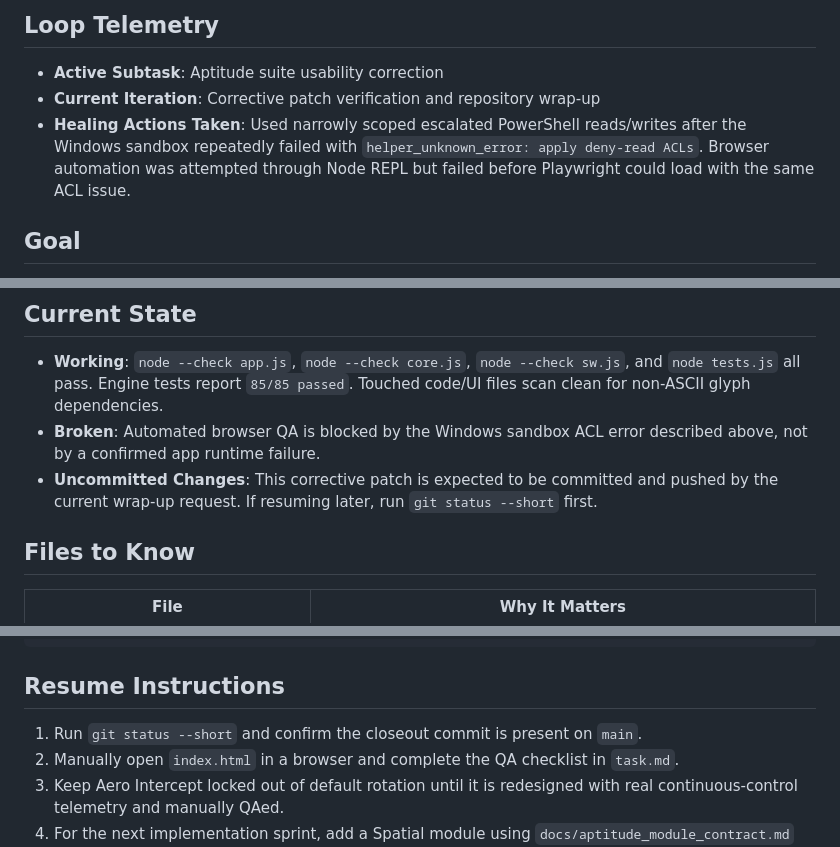
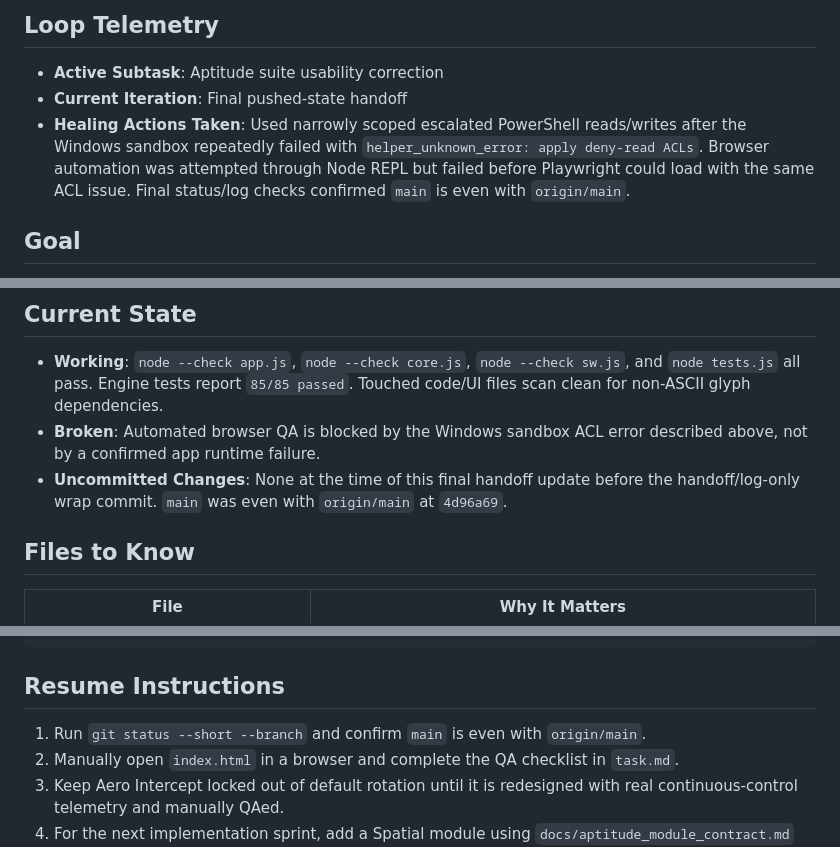
Before and after one commit to PuwitChao/FlightCore, a Markdown page: HANDOFF.md, 3 parts joined by grey strips. Drawn GitHub-style.

````diff
--- a/HANDOFF.md
+++ b/HANDOFF.md
@@ -6,8 +6,8 @@
 
 ## Loop Telemetry
 - **Active Subtask**: Aptitude suite usability correction
-- **Current Iteration**: Corrective patch verification and repository wrap-up
-- **Healing Actions Taken**: Used narrowly scoped escalated PowerShell reads/writes after the Windows sandbox repeatedly failed with `helper_unknown_error: apply deny-read ACLs`. Browser automation was attempted through Node REPL but failed before Playwright could load with the same ACL issue.
+- **Current Iteration**: Final pushed-state handoff
+- **Healing Actions Taken**: Used narrowly scoped escalated PowerShell reads/writes after the Windows sandbox repeatedly failed with `helper_unknown_error: apply deny-read ACLs`. Browser automation was attempted through Node REPL but failed before Playwright could load with the same ACL issue. Final status/log checks confirmed `main` is even with `origin/main`.
 
 ## Goal
 
@@ -60,7 +61,7 @@ Expand FlightCore from four cockpit-flavored recall modules into a broader aptit
 ## Current State
 - **Working**: `node --check app.js`, `node --check core.js`, `node --check sw.js`, and `node tests.js` all pass. Engine tests report `85/85 passed`. Touched code/UI files scan clean for non-ASCII glyph dependencies.
 - **Broken**: Automated browser QA is blocked by the Windows sandbox ACL error described above, not by a confirmed app runtime failure.
-- **Uncommitted Changes**: This corrective patch is expected to be committed and pushed by the current wrap-up request. If resuming later, run `git status --short` first.
+- **Uncommitted Changes**: None at the time of this final handoff update before the handoff/log-only wrap commit. `main` was even with `origin/main` at `4d96a69`.
 
 ## Files to Know
 | File | Why It Matters |
@@ -98,7 +99,7 @@ function generateIntercept(level, rng) { /* pure prototype scenario generator */
 ```
 
 ## Resume Instructions
-1. Run `git status --short` and confirm the closeout commit is present on `main`.
+1. Run `git status --short --branch` and confirm `main` is even with `origin/main`.
 2. Manually open `index.html` in a browser and complete the QA checklist in `task.md`.
 3. Keep Aero Intercept locked out of default rotation until it is redesigned with real continuous-control telemetry and manually QAed.
 4. For the next implementation sprint, add a Spatial module using `docs/aptitude_module_contract.md` before adding full 3D.
````
Also changed, not shown: other parts of HANDOFF.md (+2 -1 lines), SESSION_LOG.md (+13 -0 lines).
